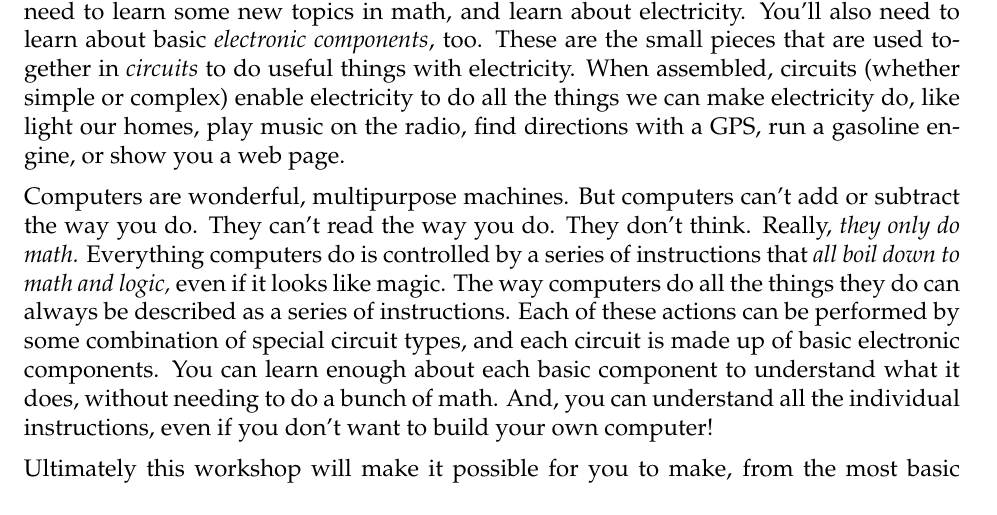
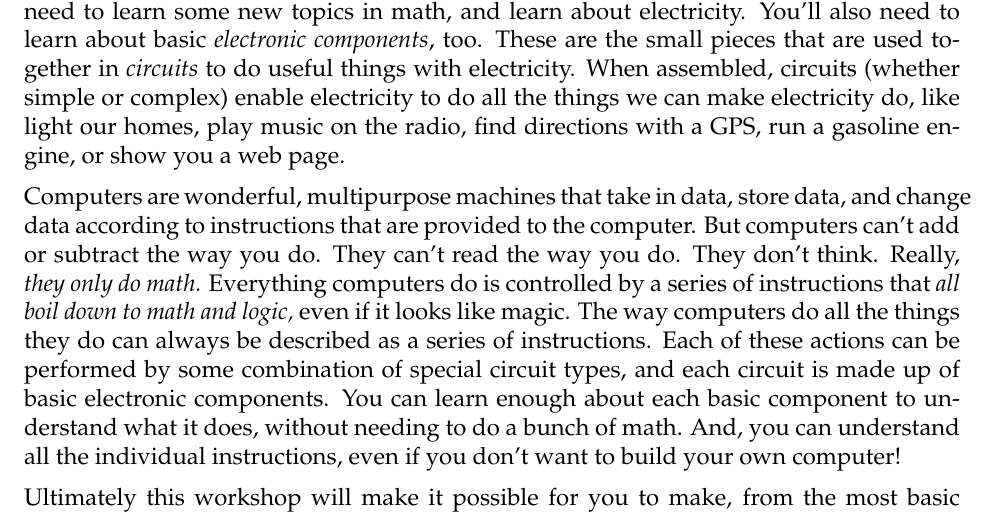
Before and after one commit to jessehamner/TechMillForKids, a LaTeX paper (computertheoryforkids.tex, which reads chapters/introduction.tex): part of page 3 of 60, cut so that both start at the same text. Compiled offline with pdfLaTeX.

Commit message:
Added a little language about the most basic computer definitions. Thanks to my neighbor and NASA geoscientist, Ralph Wiley, for the suggestion.

```diff
--- a/chapters/introduction.tex
+++ b/chapters/introduction.tex
@@ -2,7 +2,7 @@
 
 This workshop is going to help you learn about computers -- but not how to \emph{use} computers. Rather, when we are finished, you will understand a little bit about how and why computers really do work and get answers to math problems. To get to that goal, you'll need to learn some new topics in math, and learn about electricity. You'll also need to learn about basic \emph{electronic components}, too. These are the small pieces that are used together in \emph{circuits} to do useful things with electricity. When assembled, circuits (whether simple or complex) enable electricity to do all the things we can make electricity do, like light our homes, play music on the radio, find directions with a GPS, run a gasoline engine, or show you a web page.
 
-Computers are wonderful, multipurpose machines. But computers can't add or subtract the way you do. They can't read the way you do. They don't think. Really,  \emph{they only do math.} Everything computers do is controlled by a series of instructions that \emph{all boil down to math and logic,} even if it looks like magic. The way computers do all the things they do can always be described as a series of instructions. Each of these actions can be performed by some combination of special circuit types, and each circuit is made up of basic electronic components. You can learn enough about each basic component to understand what it does, without needing to do a bunch of math. And, you can understand all the individual instructions, even if you don't want to build your own computer!
+Computers are wonderful, multipurpose machines that take in data, store data, and change data according to instructions that are provided to the computer. But computers can't add or subtract the way you do. They can't read the way you do. They don't think. Really,  \emph{they only do math.} Everything computers do is controlled by a series of instructions that \emph{all boil down to math and logic,} even if it looks like magic. The way computers do all the things they do can always be described as a series of instructions. Each of these actions can be performed by some combination of special circuit types, and each circuit is made up of basic electronic components. You can learn enough about each basic component to understand what it does, without needing to do a bunch of math. And, you can understand all the individual instructions, even if you don't want to build your own computer!
 
 Ultimately this workshop will make it possible for you to make, from the most basic electronic components, a simple digital computer that can add two numbers and correctly display the result, or tell you whether or not two numbers are equal. Along the way you'll see how each piece works, and how to put the pieces together. Some workshops will also teach you how to solder components, so you can actually \emph{make} some of the building blocks of computers. There are follow-on discussions about other topics like subtraction and using circuits to store information so a computer can use it later.
 
```
